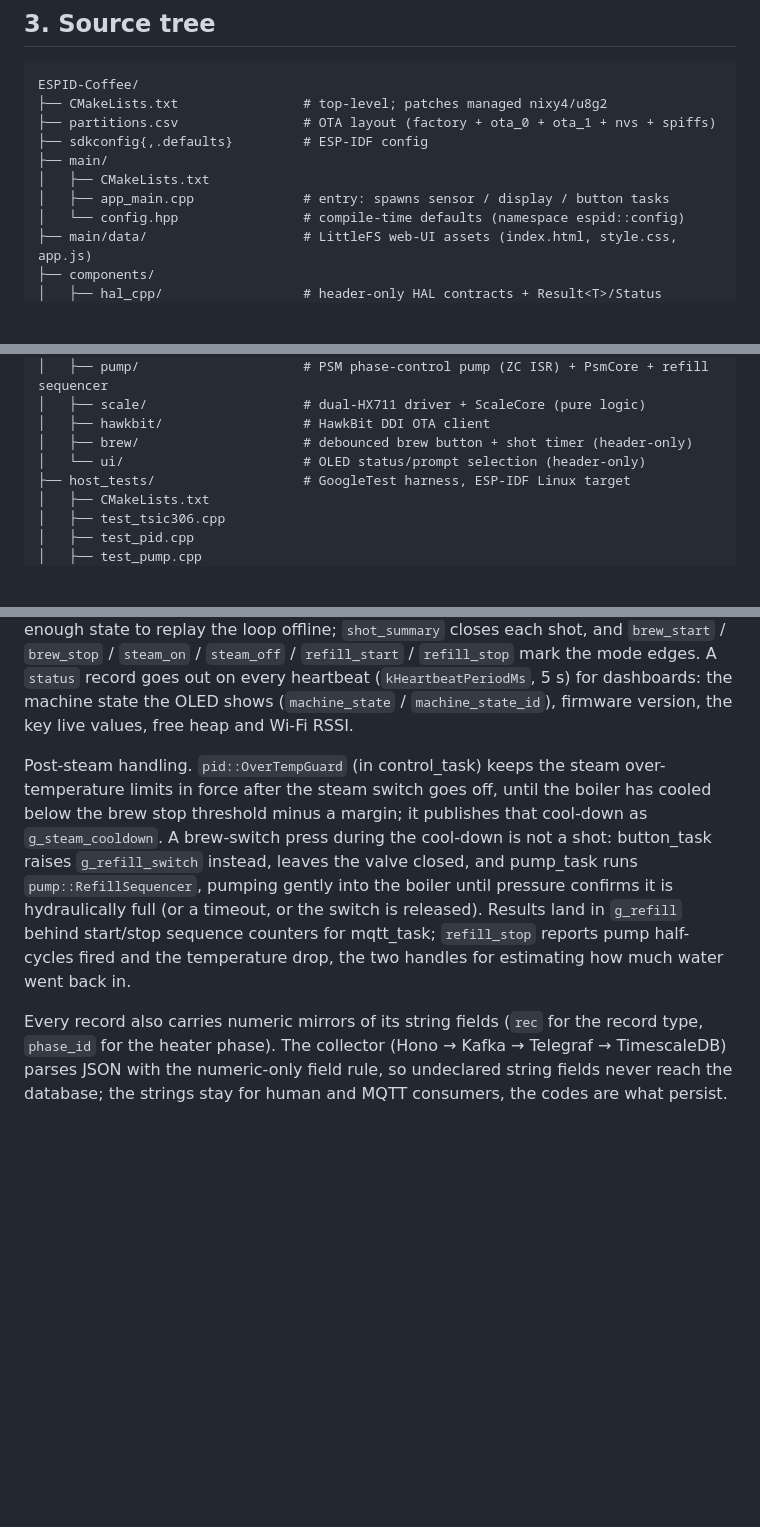
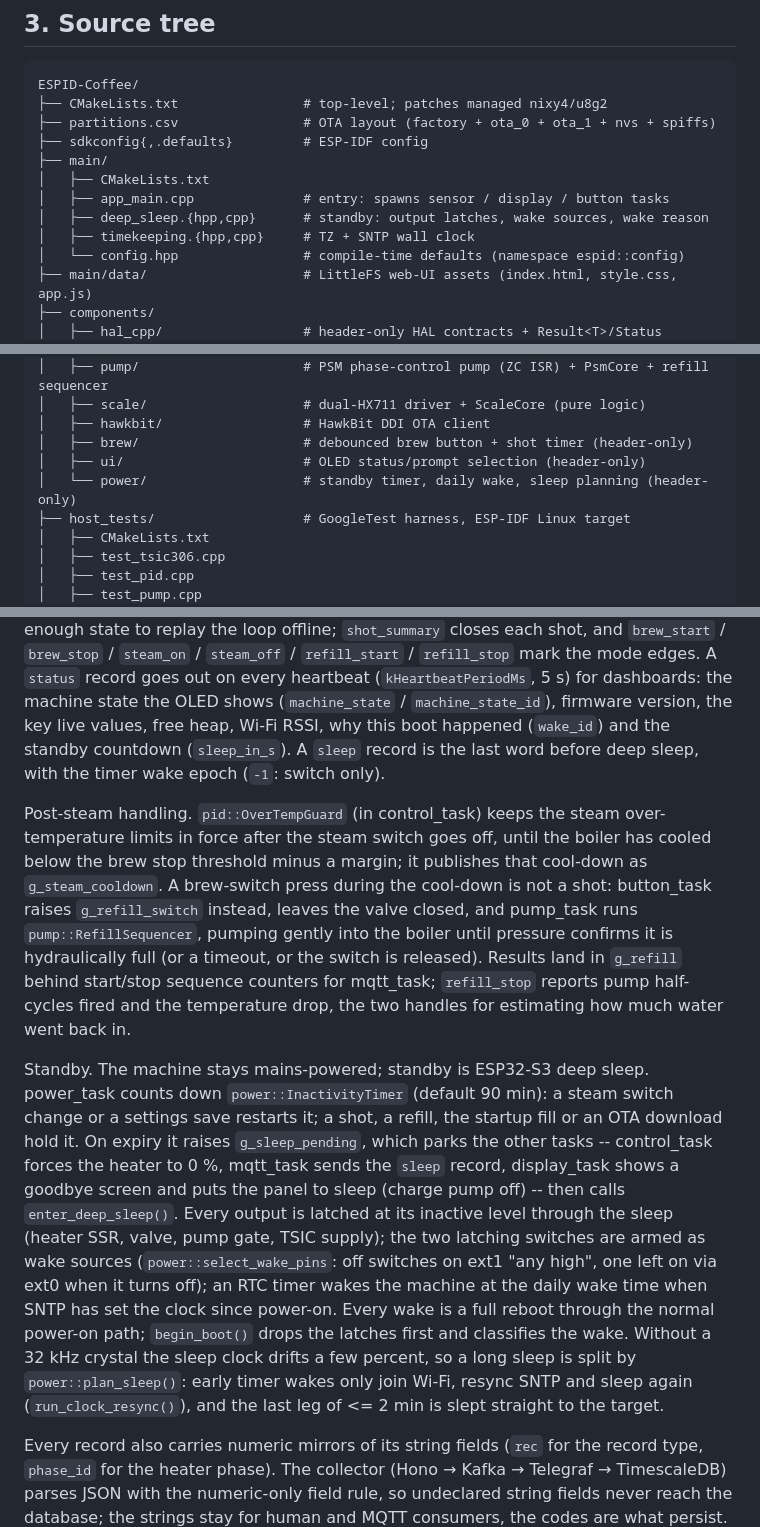
Before and after one commit to kYc0o/espid-coffee, a Markdown page: ARCHITECTURE.md, 3 parts joined by grey strips. Rendered like a GitHub page; blank space fills up the shorter version.

Commit message:
docs(architecture): standby, wake schedule and the power task
Source tree (deep_sleep, timekeeping, power component), the power task
in the task table, the sleep record and new status fields, a standby
section on the park-then-sleep sequence, wake arming and the
clock-resync split, and the roadmap entry.

```diff
--- a/ARCHITECTURE.md
+++ b/ARCHITECTURE.md
@@ -56,6 +56,8 @@ ESPID-Coffee/
 ├── main/
 │   ├── CMakeLists.txt
 │   ├── app_main.cpp              # entry: spawns sensor / display / button tasks
+│   ├── deep_sleep.{hpp,cpp}      # standby: output latches, wake sources, wake reason
+│   ├── timekeeping.{hpp,cpp}     # TZ + SNTP wall clock
 │   └── config.hpp                # compile-time defaults (namespace espid::config)
 ├── main/data/                    # LittleFS web-UI assets (index.html, style.css, app.js)
 ├── components/
@@ -80,7 +82,8 @@ ESPID-Coffee/
 │   ├── scale/                    # dual-HX711 driver + ScaleCore (pure logic)
 │   ├── hawkbit/                  # HawkBit DDI OTA client
 │   ├── brew/                     # debounced brew button + shot timer (header-only)
-│   └── ui/                       # OLED status/prompt selection (header-only)
+│   ├── ui/                       # OLED status/prompt selection (header-only)
+│   └── power/                    # standby timer, daily wake, sleep planning (header-only)
 ├── host_tests/                   # GoogleTest harness, ESP-IDF Linux target
 │   ├── CMakeLists.txt
 │   ├── test_tsic306.cpp
@@ -256,7 +260,9 @@ the loop offline; `shot_summary` closes each shot, and `brew_start` /
 mark the mode edges. A `status` record goes out on every heartbeat
 (`kHeartbeatPeriodMs`, 5 s) for dashboards: the machine state the OLED
 shows (`machine_state` / `machine_state_id`), firmware version, the key
-live values, free heap and Wi-Fi RSSI.
+live values, free heap, Wi-Fi RSSI, why this boot happened (`wake_id`)
+and the standby countdown (`sleep_in_s`). A `sleep` record is the last
+word before deep sleep, with the timer wake epoch (`-1`: switch only).
 
 Post-steam handling. `pid::OverTempGuard` (in control_task) keeps the steam
 over-temperature limits in force after the steam switch goes off, until the
@@ -269,6 +275,25 @@ timeout, or the switch is released). Results land in `g_refill` behind
 start/stop sequence counters for mqtt_task; `refill_stop` reports pump
 half-cycles fired and the temperature drop, the two handles for estimating
 how much water went back in.
+
+Standby. The machine stays mains-powered; standby is ESP32-S3 deep sleep.
+power_task counts down `power::InactivityTimer` (default 90 min): a steam
+switch change or a settings save restarts it; a shot, a refill, the
+startup fill or an OTA download hold it. On expiry it raises
+`g_sleep_pending`, which parks the other tasks -- control_task forces the
+heater to 0 %, mqtt_task sends the `sleep` record, display_task shows a
+goodbye screen and puts the panel to sleep (charge pump off) -- then calls
+`enter_deep_sleep()`. Every output is latched at its inactive level
+through the sleep (heater SSR, valve, pump gate, TSIC supply); the two
+latching switches are armed as wake sources (`power::select_wake_pins`:
+off switches on ext1 "any high", one left on via ext0 when it turns off);
+an RTC timer wakes the machine at the daily wake time when SNTP has set
+the clock since power-on. Every wake is a full reboot through the normal
+power-on path; `begin_boot()` drops the latches first and classifies the
+wake. Without a 32 kHz crystal the sleep clock drifts a few percent, so a
+long sleep is split by `power::plan_sleep()`: early timer wakes only join
+Wi-Fi, resync SNTP and sleep again (`run_clock_resync()`), and the last
+leg of <= 2 min is slept straight to the target.
 
 Every record also carries numeric mirrors of its string fields (`rec`
 for the record type, `phase_id` for the heater phase). The collector
```
Also changed, not shown: other parts of ARCHITECTURE.md (+2 -0 lines).
